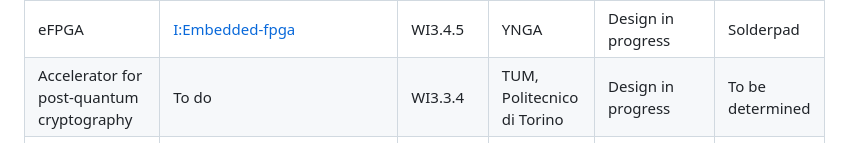
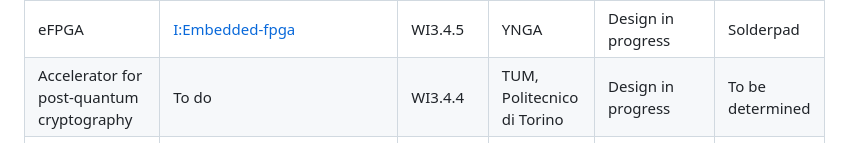
Before and after one commit to openhwgroup/tristan-isolde-unified-access-page, a Markdown page: README.md, the part around the change. GitHub-like rendering.

Commit message:
Fix I:Postquantum WI number (#17)
(typo in proposal document)

```diff
--- a/README.md
+++ b/README.md
@@ -35,7 +35,7 @@ Timing Channel Protection | [timing-channel-protection](https://github.com/pulp-
 IP-XACT extension for timing and power intent | Not published yet | WI5.3.3 | EPOS | Concept in development| To be determined|
 Compression and decompression of digital waveforms| [Tristan](https://github.com/semify-eda/tristan/tree/f6516af367ea9729658724e39aa83fa65c2aa884) | WI2.5.11 | semify | Design and Verification in progress | To be determined|
 eFPGA| [I:Embedded-fpga](https://github.com/yongatek/eFPGA) | WI3.4.5 | YNGA | Design in progress | Solderpad |
-Accelerator for post-quantum cryptography| To do | WI3.3.4 | TUM, Politecnico di Torino | Design  in progress | To be determined|
+Accelerator for post-quantum cryptography| To do | WI3.4.4 | TUM, Politecnico di Torino | Design  in progress | To be determined|
 CMSIS like Open-Source AI, as well as DSP- and compute (e.g. BLAS) libraries| [RiscV-NN](https://github.com/eml-eda/RiscV-NN) | WI4.4.1 | IFX, Politecnico di Torino, UNIBO, CEA | Design  in progress | To be determined|
 End-to-end stack for ML software development on embedded RISC-V platforms| [Plinio](https://github.com/eml-eda/plinio) | WI4.4.4 | ANTM, Politecnico di Torino, UNIBO | Design  in progress | Apache 2.0|
 Riviera: RISC-V ISA Extensions for NFC Applications | To Be Done | WI2.5.1 | NXP Austria, Politecnico di Torino, Technical University of Graz | Design and Verification in progress | To Be Decided |
```
